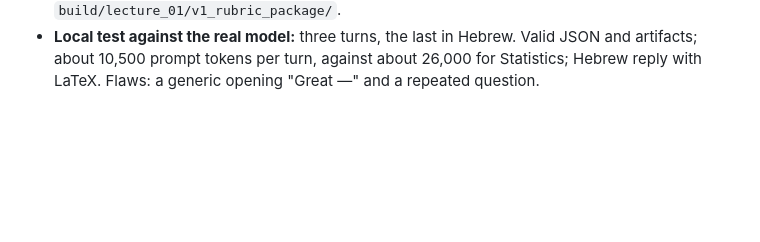
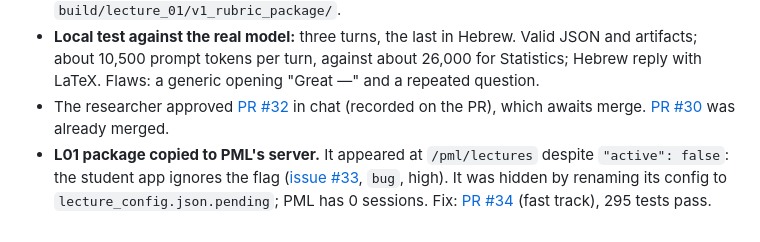
Before and after one commit to opherdonchin/lecture-bot, a Markdown page: HILD/journal/2026-10-22.md, the part around the change. Drawn GitHub-style; blank space fills up the shorter version.

Commit message:
Journal: PR #32 approved, inactive-lecture bug and fix
Co-Authored-By: Claude Opus 5.5 <noreply@anthropic.com>

```diff
--- a/HILD/journal/2026-10-22.md
+++ b/HILD/journal/2026-10-22.md
@@ -180,3 +180,5 @@ The researcher merged [PR #24](https://github.com/opherdonchin/lecture-bot/pull/
 - **[PR #32](https://github.com/opherdonchin/lecture-bot/pull/32)** (scope issue #31, PR A) is open: `prompts/pml_tutor_prompt.md` (about 9,000 characters, the same contract, rewritten pedagogy), a schema copy, the brief-format document, and contract tests. 294 tests pass.
 - **L01 brief:** 20,465 characters, built from the scope and section design, slides and notes, both transcripts, the notebook and the Murphy references. It's installed as L01's `rubric.md`, with slim bot notes (821 characters) as the only context. Inactive. Hashes (12 hex characters): brief `23dbef5d2067`, bot notes `7c32df7d4b63`, lecture config `fa3b38d0f11b`, lectures config `34bcc9e43cfa`. The previous rubric-and-context package is kept privately in `build/lecture_01/v1_rubric_package/`.
 - **Local test against the real model:** three turns, the last in Hebrew. Valid JSON and artifacts; about 10,500 prompt tokens per turn, against about 26,000 for Statistics; Hebrew reply with LaTeX. Flaws: a generic opening "Great —" and a repeated question.
+- The researcher approved [PR #32](https://github.com/opherdonchin/lecture-bot/pull/32) in chat (recorded on the PR), which awaits merge. [PR #30](https://github.com/opherdonchin/lecture-bot/pull/30) was already merged.
+- **L01 package copied to PML's server.** It appeared at `/pml/lectures` despite `"active": false`: the student app ignores the flag ([issue #33](https://github.com/opherdonchin/lecture-bot/issues/33), `bug`, high). It was hidden by renaming its config to `lecture_config.json.pending`; PML has 0 sessions. Fix: [PR #34](https://github.com/opherdonchin/lecture-bot/pull/34) (fast track), 295 tests pass.
```
